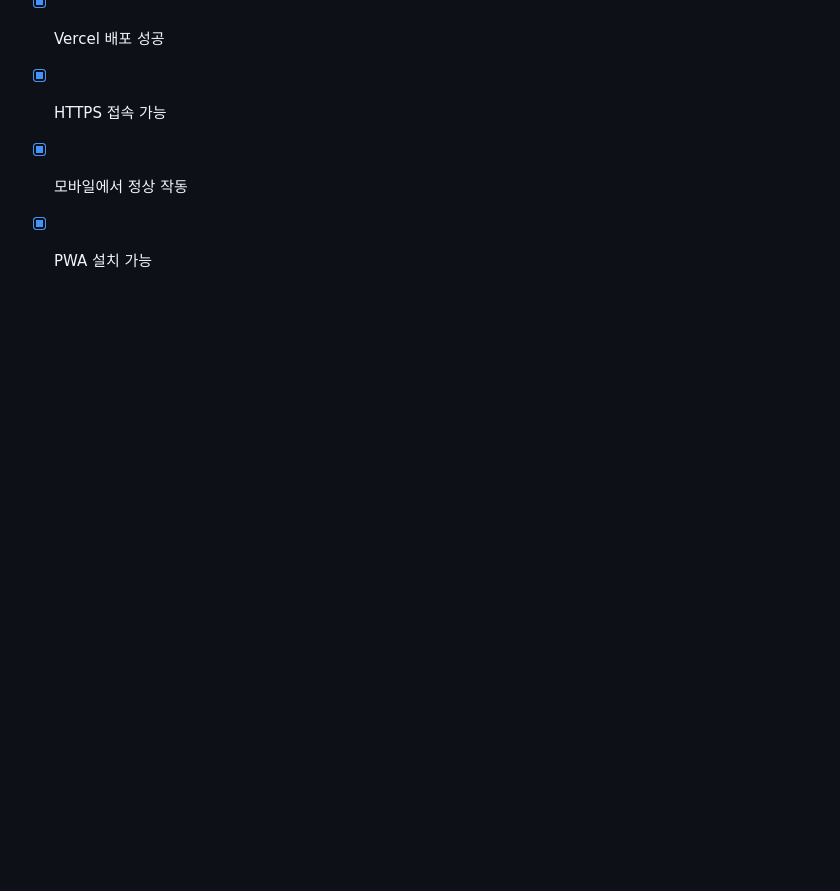
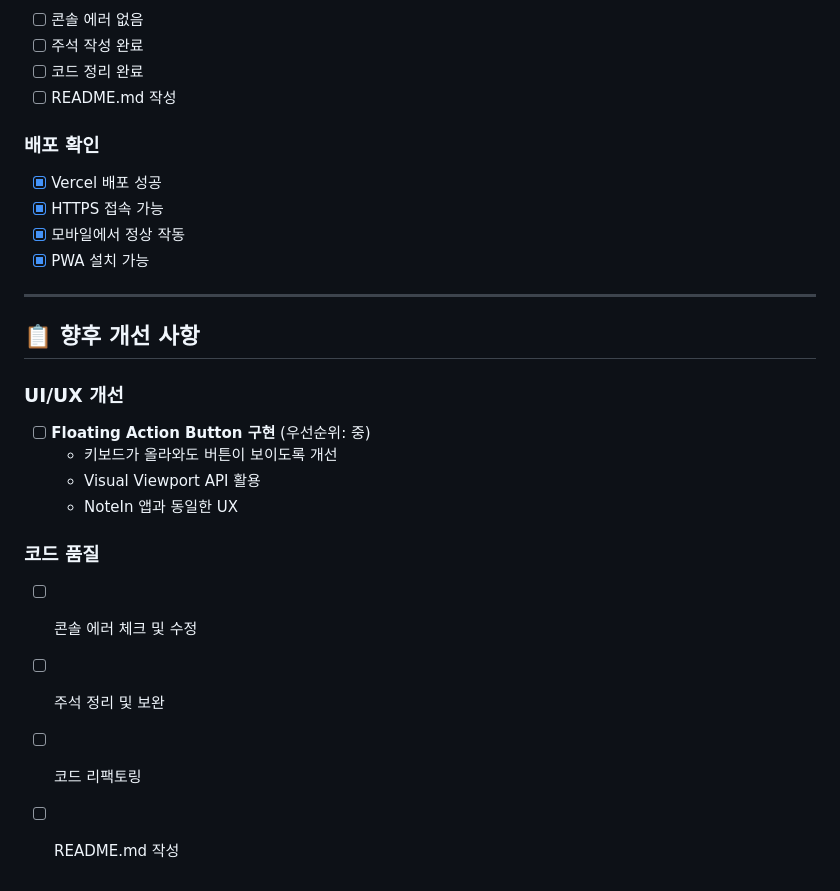
Before and after one commit to easycodehow/spark-test, a Markdown page: CLAUDE.md, the part around the change. Drawn GitHub-style; blank space fills up the shorter version.

Commit message:
docs: 향후 개선 사항 섹션 추가
- Floating Action Button을 향후 개선 사항으로 추가
- 코드 품질 개선 항목 정리
- 프로젝트 완료 상태 정리

🤖 Generated with [Claude Code](https://claude.com/claude-code)

Co-Authored-By: Claude Sonnet 4.5 <noreply@anthropic.com>

```diff
--- a/CLAUDE.md
+++ b/CLAUDE.md
@@ -291,3 +291,19 @@ spark/
 - [x] HTTPS 접속 가능
 - [x] 모바일에서 정상 작동
 - [x] PWA 설치 가능
+
+---
+
+## 📋 향후 개선 사항
+
+### UI/UX 개선
+- [ ] **Floating Action Button 구현** (우선순위: 중)
+  - 키보드가 올라와도 버튼이 보이도록 개선
+  - Visual Viewport API 활용
+  - NoteIn 앱과 동일한 UX
+
+### 코드 품질
+- [ ] 콘솔 에러 체크 및 수정
+- [ ] 주석 정리 및 보완
+- [ ] 코드 리팩토링
+- [ ] README.md 작성
```
